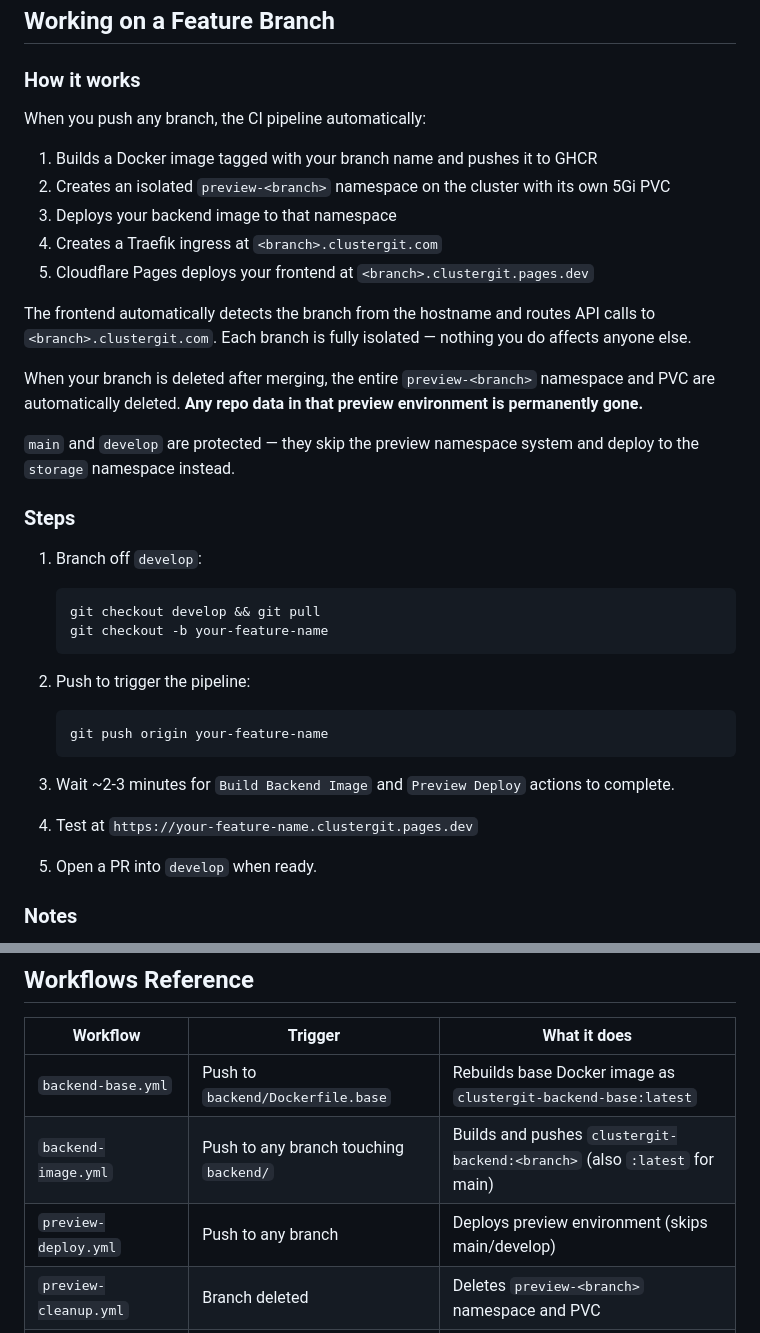
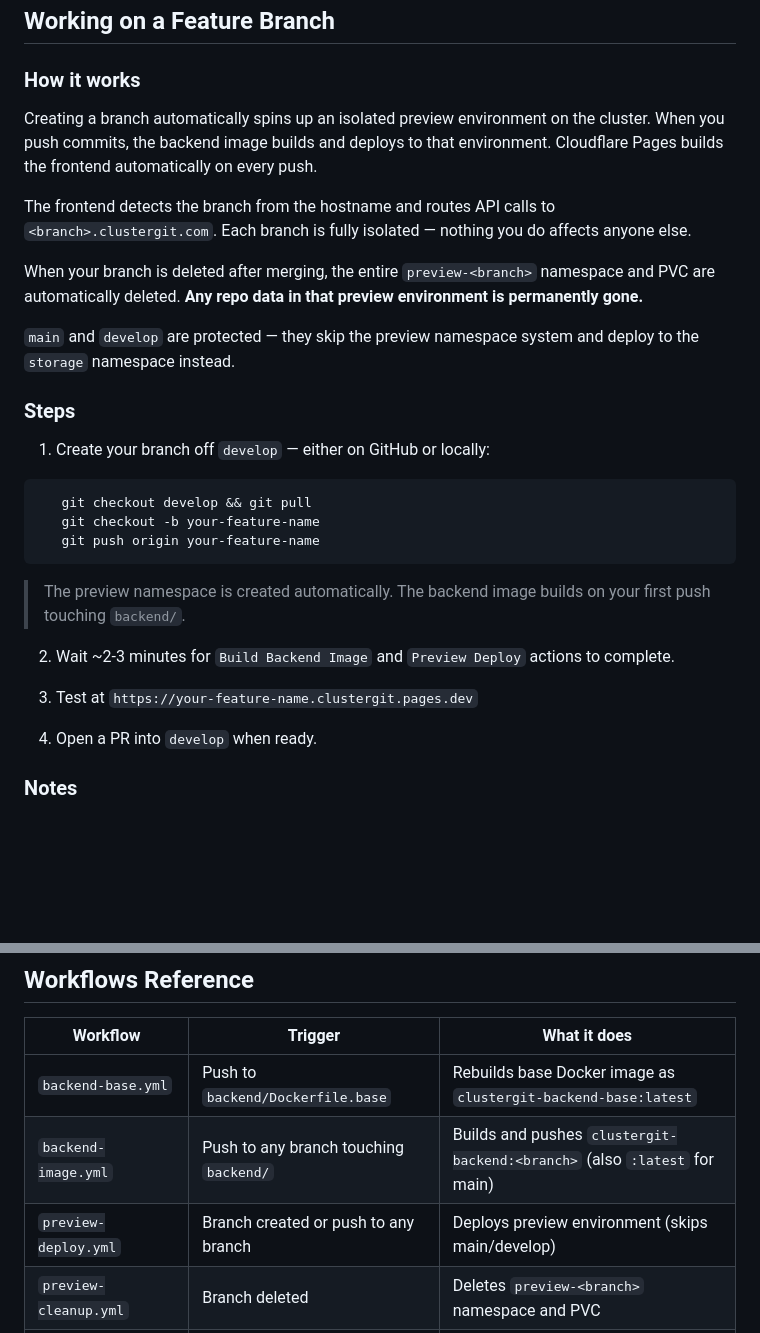
Before and after one commit to LaurenIsLearning/ClusterGit, a Markdown page: README.md, 2 parts joined by grey strips. GitHub-like rendering; blank space fills up the shorter version.

````diff
--- a/README.md
+++ b/README.md
@@ -141,14 +141,9 @@ Frontend runs at http://localhost:5173. The API URL is determined automatically
 
 ### How it works
 
-When you push any branch, the CI pipeline automatically:
-1. Builds a Docker image tagged with your branch name and pushes it to GHCR
-2. Creates an isolated `preview-<branch>` namespace on the cluster with its own 5Gi PVC
-3. Deploys your backend image to that namespace
-4. Creates a Traefik ingress at `<branch>.clustergit.com`
-5. Cloudflare Pages deploys your frontend at `<branch>.clustergit.pages.dev`
+Creating a branch automatically spins up an isolated preview environment on the cluster. When you push commits, the backend image builds and deploys to that environment. Cloudflare Pages builds the frontend automatically on every push.
 
-The frontend automatically detects the branch from the hostname and routes API calls to `<branch>.clustergit.com`. Each branch is fully isolated — nothing you do affects anyone else.
+The frontend detects the branch from the hostname and routes API calls to `<branch>.clustergit.com`. Each branch is fully isolated — nothing you do affects anyone else.
 
 When your branch is deleted after merging, the entire `preview-<branch>` namespace and PVC are automatically deleted. **Any repo data in that preview environment is permanently gone.**
 
@@ -156,22 +151,19 @@ When your branch is deleted after merging, the entire `preview-<branch>` namespa
 
 ### Steps
 
-1. Branch off `develop`:
-   ```bash
+1. Create your branch off `develop` — either on GitHub or locally:
+```bash
    git checkout develop && git pull
    git checkout -b your-feature-name
-   ```
+   git push origin your-feature-name
+```
+   > The preview namespace is created automatically. The backend image builds on your first push touching `backend/`.
 
-2. Push to trigger the pipeline:
-   ```bash
-   git push origin your-feature-name
-   ```
+2. Wait ~2-3 minutes for `Build Backend Image` and `Preview Deploy` actions to complete.
 
-3. Wait ~2-3 minutes for `Build Backend Image` and `Preview Deploy` actions to complete.
+3. Test at `https://your-feature-name.clustergit.pages.dev`
 
-4. Test at `https://your-feature-name.clustergit.pages.dev`
-
-5. Open a PR into `develop` when ready.
+4. Open a PR into `develop` when ready.
 
 ### Notes
 
@@ -187,7 +179,7 @@ When your branch is deleted after merging, the entire `preview-<branch>` namespa
 |----------|---------|--------------|
 | `backend-base.yml` | Push to `backend/Dockerfile.base` | Rebuilds base Docker image as `clustergit-backend-base:latest` |
 | `backend-image.yml` | Push to any branch touching `backend/` | Builds and pushes `clustergit-backend:<branch>` (also `:latest` for main) |
-| `preview-deploy.yml` | Push to any branch | Deploys preview environment (skips main/develop) |
+| `preview-deploy.yml` | Branch created or push to any branch | Deploys preview environment (skips main/develop) |
 | `preview-cleanup.yml` | Branch deleted | Deletes `preview-<branch>` namespace and PVC |
 | `deploy-production.yml` | Push to `main` or `develop` | Restarts `storage` deployment to pick up new image |
 
````
